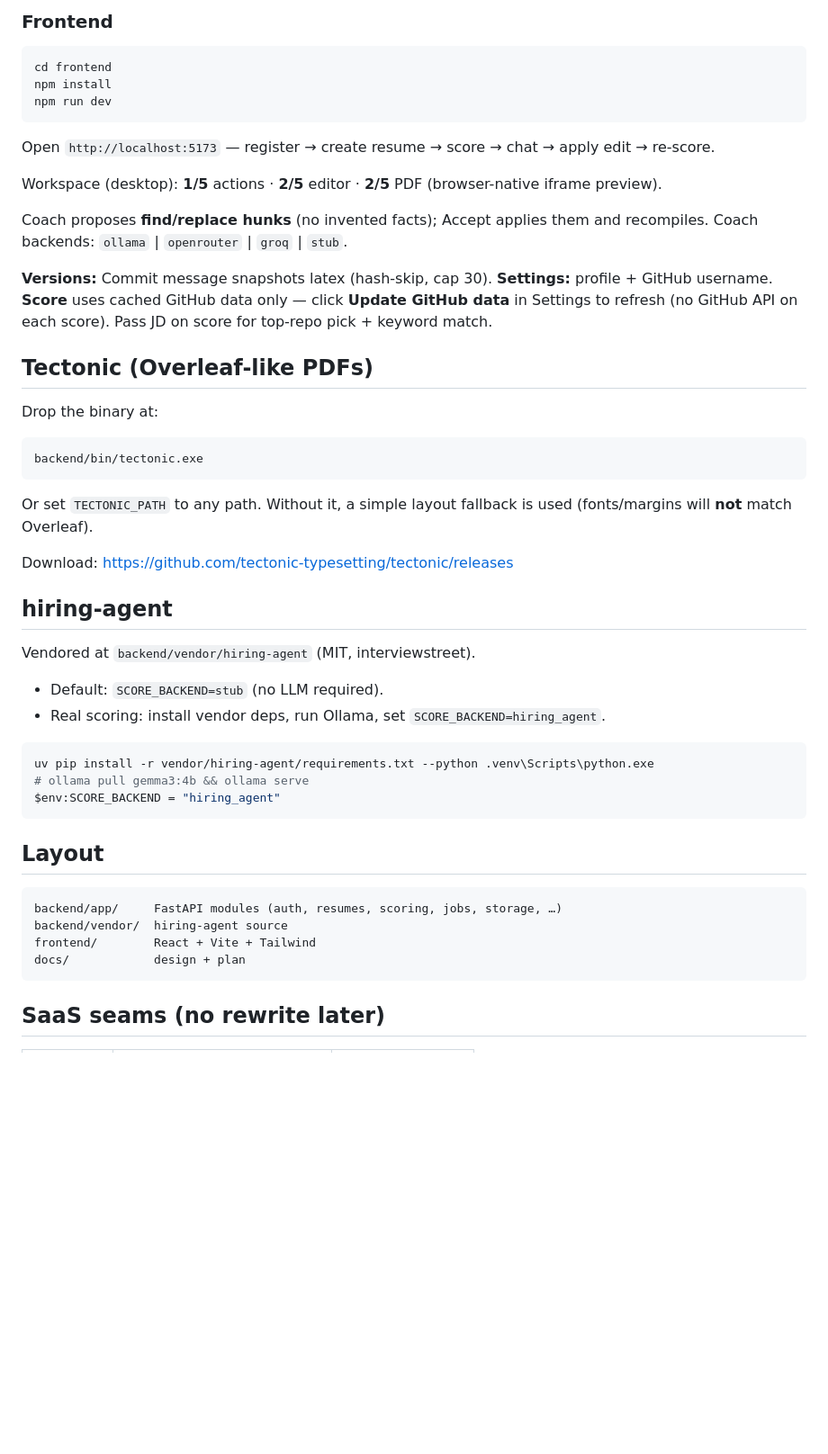
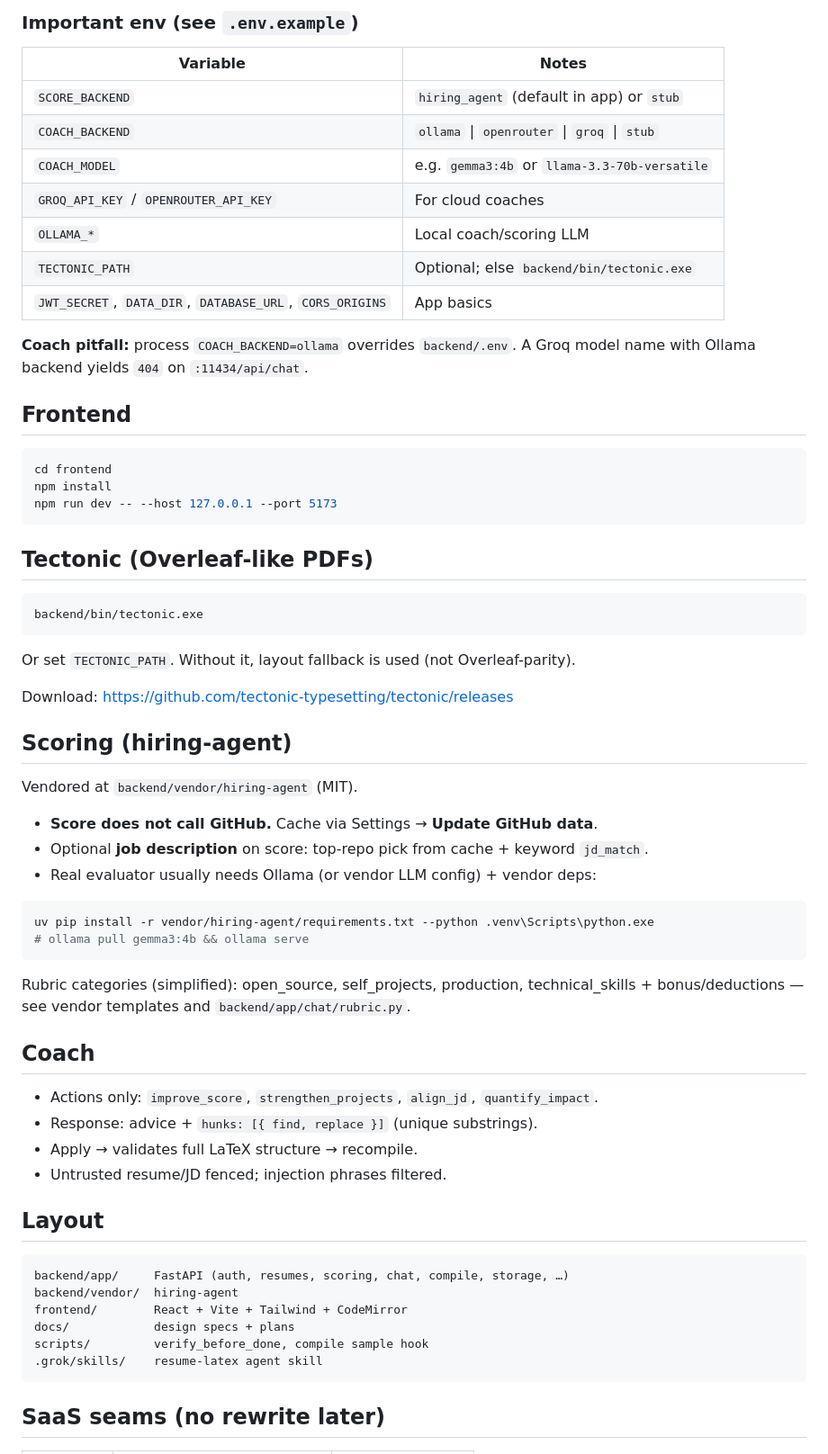
Before and after one commit to nvmaditya/resumeai, a Markdown page: README.md, the part around one of its changes. Shown at 90% size. GitHub-like rendering; blank space fills up the shorter version.

````diff
--- a/README.md
+++ b/README.md
@@ -57,53 +73,68 @@ $env:PYTHONPATH = (Get-Location).Path
 ```
 
-### Frontend
+### Important env (see `.env.example`)
+
+| Variable | Notes |
+|----------|--------|
+| `SCORE_BACKEND` | `hiring_agent` (default in app) or `stub` |
+| `COACH_BACKEND` | `ollama` \| `openrouter` \| `groq` \| `stub` |
+| `COACH_MODEL` | e.g. `gemma3:4b` or `llama-3.3-70b-versatile` |
+| `GROQ_API_KEY` / `OPENROUTER_API_KEY` | For cloud coaches |
+| `OLLAMA_*` | Local coach/scoring LLM |
+| `TECTONIC_PATH` | Optional; else `backend/bin/tectonic.exe` |
+| `JWT_SECRET`, `DATA_DIR`, `DATABASE_URL`, `CORS_ORIGINS` | App basics |
+
+**Coach pitfall:** process `COACH_BACKEND=ollama` overrides `backend/.env`. A Groq model name with Ollama backend yields `404` on `:11434/api/chat`.
+
+## Frontend
 
 ```powershell
 cd frontend
 npm install
-npm run dev
+npm run dev -- --host 127.0.0.1 --port 5173
 ```
 
-Open `http://localhost:5173` — register → create resume → score → chat → apply edit → re-score.
-
-Workspace (desktop): **1/5** actions · **2/5** editor · **2/5** PDF (browser-native iframe preview).
-
-Coach proposes **find/replace hunks** (no invented facts); Accept applies them and recompiles. Coach backends: `ollama` | `openrouter` | `groq` | `stub`.
-
-**Versions:** Commit message snapshots latex (hash-skip, cap 30). **Settings:** profile + GitHub username. **Score** uses cached GitHub data only — click **Update GitHub data** in Settings to refresh (no GitHub API on each score). Pass JD on score for top-repo pick + keyword match.
-
 ## Tectonic (Overleaf-like PDFs)
-
-Drop the binary at:
 
 ```
 backend/bin/tectonic.exe
 ```
 
-Or set `TECTONIC_PATH` to any path. Without it, a simple layout fallback is used (fonts/margins will **not** match Overleaf).
+Or set `TECTONIC_PATH`. Without it, layout fallback is used (not Overleaf-parity).
 
 Download: https://github.com/tectonic-typesetting/tectonic/releases
 
-## hiring-agent
+## Scoring (hiring-agent)
 
-Vendored at `backend/vendor/hiring-agent` (MIT, interviewstreet).
+Vendored at `backend/vendor/hiring-agent` (MIT).
 
-- Default: `SCORE_BACKEND=stub` (no LLM required).
-- Real scoring: install vendor deps, run Ollama, set `SCORE_BACKEND=hiring_agent`.
+- **Score does not call GitHub.** Cache via Settings → **Update GitHub data**.
+- Optional **job description** on score: top-repo pick from cache + keyword `jd_match`.
+- Real evaluator usually needs Ollama (or vendor LLM config) + vendor deps:
 
 ```powershell
 uv pip install -r vendor/hiring-agent/requirements.txt --python .venv\Scripts\python.exe
 # ollama pull gemma3:4b && ollama serve
-$env:SCORE_BACKEND = "hiring_agent"
 ```
+
+Rubric categories (simplified): open_source, self_projects, production, technical_skills + bonus/deductions — see vendor templates and `backend/app/chat/rubric.py`.
+
+## Coach
+
+- Actions only: `improve_score`, `strengthen_projects`, `align_jd`, `quantify_impact`.
+- Response: advice + `hunks: [{ find, replace }]` (unique substrings).
+- Apply → validates full LaTeX structure → recompile.
+- Untrusted resume/JD fenced; injection phrases filtered.
 
 ## Layout
 
 ```
-backend/app/     FastAPI modules (auth, resumes, scoring, jobs, storage, …)
-backend/vendor/  hiring-agent source
-frontend/        React + Vite + Tailwind
-docs/            design + plan
+backend/app/     FastAPI (auth, resumes, scoring, chat, compile, storage, …)
+backend/vendor/  hiring-agent
+frontend/        React + Vite + Tailwind + CodeMirror
+docs/            design specs + plans
+scripts/         verify_before_done, compile sample hook
+.grok/skills/    resume-latex agent skill
 ```
 
 ## SaaS seams (no rewrite later)
````
Also changed, not shown: other parts of README.md (+57 -25 lines).
